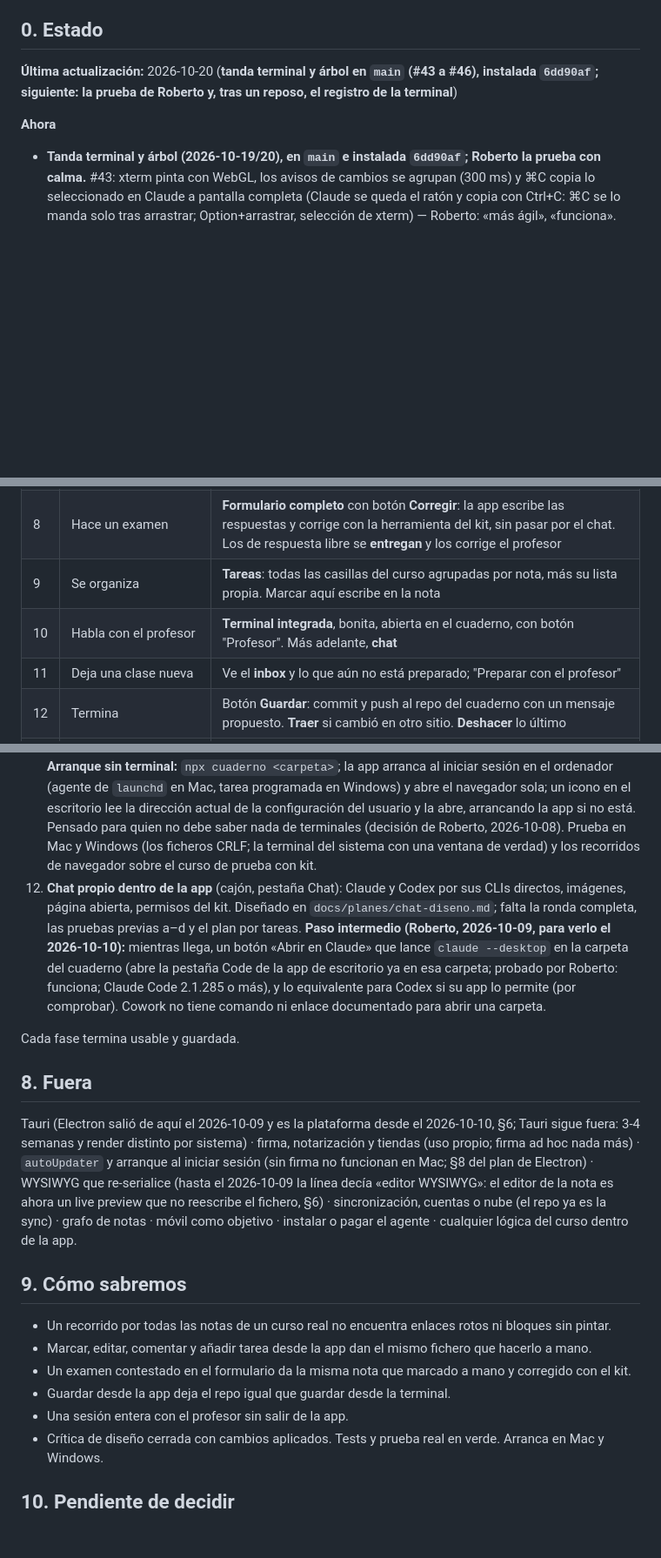
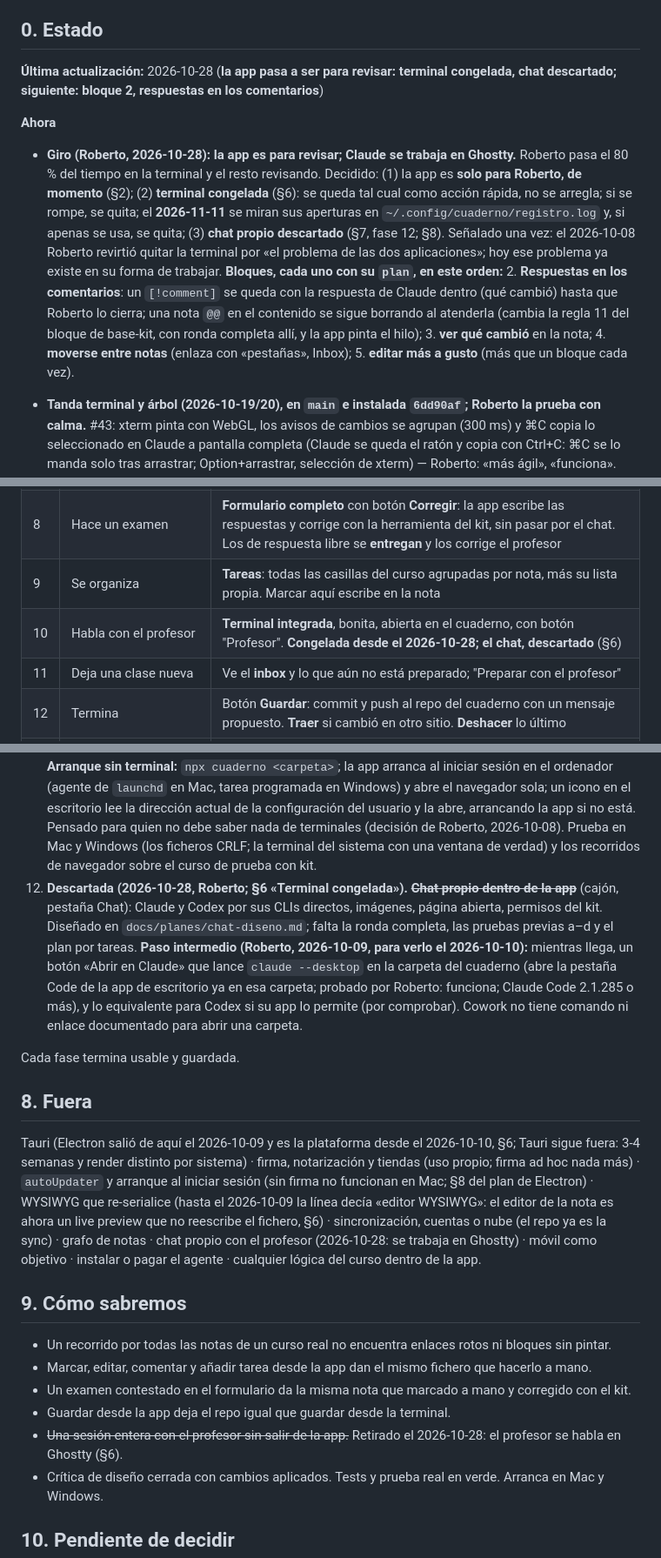
Before and after one commit to rsotor/cuaderno-app, a Markdown page: docs/planes/plan-vivo.md, 3 parts joined by grey strips. Shown at 87% size. Rendered like a GitHub page; blank space fills up the shorter version.

Commit message:
docs: la app pasa a ser para revisar (terminal congelada, chat descartado)
Co-Authored-By: Claude Opus 5.5 <noreply@anthropic.com>

```diff
--- a/docs/planes/plan-vivo.md
+++ b/docs/planes/plan-vivo.md
@@ -4,9 +4,10 @@
 
 ## 0. Estado
 
-**Última actualización:** 2026-10-20 (**tanda terminal y árbol en `main` (#43 a #46), instalada `6dd90af`; siguiente: la prueba de Roberto y, tras un reposo, el registro de la terminal**)
+**Última actualización:** 2026-10-28 (**la app pasa a ser para revisar: terminal congelada, chat descartado; siguiente: bloque 2, respuestas en los comentarios**)
 
 **Ahora**
+- **Giro (Roberto, 2026-10-28): la app es para revisar; Claude se trabaja en Ghostty.** Roberto pasa el 80 % del tiempo en la terminal y el resto revisando. Decidido: (1) la app es **solo para Roberto, de momento** (§2); (2) **terminal congelada** (§6): se queda tal cual como acción rápida, no se arregla; si se rompe, se quita; el **2026-11-11** se miran sus aperturas en `~/.config/cuaderno/registro.log` y, si apenas se usa, se quita; (3) **chat propio descartado** (§7, fase 12; §8). Señalado una vez: el 2026-10-08 Roberto revirtió quitar la terminal por «el problema de las dos aplicaciones»; hoy ese problema ya existe en su forma de trabajar. **Bloques, cada uno con su `plan`, en este orden:** 2. **Respuestas en los comentarios**: un `[!comment]` se queda con la respuesta de Claude dentro (qué cambió) hasta que Roberto lo cierra; una nota `@@` en el contenido se sigue borrando al atenderla (cambia la regla 11 del bloque de base-kit, con ronda completa allí, y la app pinta el hilo); 3. **ver qué cambió** en la nota; 4. **moverse entre notas** (enlaza con «pestañas», Inbox); 5. **editar más a gusto** (más que un bloque cada vez).
 - **Tanda terminal y árbol (2026-10-19/20), en `main` e instalada `6dd90af`; Roberto la prueba con calma.** #43: xterm pinta con WebGL, los avisos de cambios se agrupan (300 ms) y ⌘C copia lo seleccionado en Claude a pantalla completa (Claude se queda el ratón y copia con Ctrl+C: ⌘C se lo manda solo tras arrastrar; Option+arrastrar, selección de xterm) — Roberto: «más ágil», «funciona». #44: la rueda del trackpad llega entera a Claude (un paso por fila; antes 3 de 12; con ratón, ~5 por clic). #45: «+» al final de las acciones de cada carpeta del árbol abre «Nueva nota» con esa carpeta (solo `.md`, decidido con Roberto; crítica de diseño con 2 arreglos aplicados y 3 razonados). #46: la pty vive aparte del WebSocket (id por sesión, 2 MB guardados, reenganche solo, «· reconectando…»; muere al cerrarla, al cambiar de cuaderno, si el programa termina o tras 10 min sin nadie) y el servidor apunta cada apertura, caída y cierre en el registro; la terminal no hereda `CLAUDE_CODE_CHILD_SESSION` y compañía (con `npm run app` lanzado desde Claude, el Claude de dentro no guardaba la conversación). **Siguiente:** lo que diga Roberto al probarlo; si tras un reposo la terminal sale cerrada, leer las líneas «terminal …» de `~/.config/cuaderno/registro.log` antes de tocar nada.
 - **Bloque «imágenes en el editor», hecho, en `main` y validado por Roberto (2026-10-14/15; PR #39 y #40, instalada `c97a077`; «funciona bien», 2026-10-15; T1-T9, plan y estado en `docs/planes/imagenes-editor.md`; texto del PR en `docs/planes/pr-imagenes.md`):** el editor pinta `![](…)` y `![[…]]` (también en «Markdown plano»), botón «Imagen» en la barra y arrastrar ficheros; la imagen se ve desde donde esté y solo se copia al cuaderno al dar Aplicar (junto a la nota, en la carpeta de imágenes que ya haya o en `imagenes/`; nombre repetido → `-2`, `-3`; nunca sobrescribe; si ya está dentro del cuaderno se enlaza sin copiar); si algo falla, lo subido va a la papelera y la nota no se escribe. Crítica de diseño: `docs/diseno/critica-2026-10-14-imagenes.md` (4 objeciones, 2 aplicadas, 2 razonadas; capturas en `docs/capturas/imagenes/`, `node pruebas/capturas-imagenes.js`). En la CI salieron dos cosas solo de Windows, arregladas en el PR: `wx` seguía un enlace simbólico roto (ahora cuenta como ocupado) y dos recorridos comparaban sin contar con el CRLF del ejemplo. Sin probar aún en el Windows del padre.
 - **Bloque «navegación», hecho y en `main` (2026-10-13; plan `docs/planes/navegacion.md`, decisiones de Roberto en `docs/diseno/navegacion-2026-10-13-roberto.md`):** auditoría de estructura (`revision-2026-10-13.md`), recorrido cognitivo por tareas (`recorrido-2026-10-13.md`), referentes (`referentes-2026-10-13.md`) y maquetas A/A2 (`docs/diseno/maquetas-2026-10-13/`); PR 1 búsqueda en modal (⌘F, ⌘O y ⌘K, «Apuntar tarea»; #32) y PR 2 A2 (selector de cuaderno, línea de estado con Guardar y «sin cambios», fila de accesos, ‹ › con ratón y gesto, menú «…» de la nota, Ajustes y Terminal abajo; #35), cada uno con su crítica de diseño. Decisión de Roberto: a partir de ahora se diseña solo para la app de escritorio; la web queda como banco de pruebas (reparto de tests en `navegacion.md` §9). Repo **público temporal** (CI privada bloqueada por facturación ~19 días), con `main` protegida (PR + `tests-ok`), solo squash y automerge; auditoría de privacidad limpia (`.git/auditoria-privacidad-2026-10-13.md`, local). Checkout principal en la rama `bloque/navegacion` (el autosave no puede subir a `main` protegida; base-kit issue #22). Arreglo de uso real (#37): gesto de dos dedos por rueda horizontal y tests de Electron con la ventana oculta; probado por Roberto en su Mac («funciona»). Queda lo del Inbox.
@@ -134,7 +137,7 @@ pinta como lo que es.
 | 7 | Repasa flashcards | **Modo tarjeta**: pregunta, destapar, "la sabía / no la sabía" |
 | 8 | Hace un examen | **Formulario completo** con botón **Corregir**: la app escribe las respuestas y corrige con la herramienta del kit, sin pasar por el chat. Los de respuesta libre se **entregan** y los corrige el profesor |
 | 9 | Se organiza | **Tareas**: todas las casillas del curso agrupadas por nota, más su lista propia. Marcar aquí escribe en la nota |
-| 10 | Habla con el profesor | **Terminal integrada**, bonita, abierta en el cuaderno, con botón "Profesor". Más adelante, **chat** |
+| 10 | Habla con el profesor | **Terminal integrada**, bonita, abierta en el cuaderno, con botón "Profesor". **Congelada desde el 2026-10-28; el chat, descartado** (§6) |
 | 11 | Deja una clase nueva | Ve el **inbox** y lo que aún no está preparado; "Preparar con el profesor" |
 | 12 | Termina | Botón **Guardar**: commit y push al repo del cuaderno con un mensaje propuesto. **Traer** si cambió en otro sitio. **Deshacer** lo último |
 | 13 | Tiene varios cursos | **Pantalla de cuadernos**: recientes, abrir carpeta, cada uno con su nombre y su último guardado |
@@ -242,14 +246,14 @@ Capturas del prototipo (en `docs/capturas-prototipo/`), tal como salió, antes d
 9. ✅ 2026-10-08 **Terminal dentro de la app**, en un cajón a la derecha o abajo, con asa y varias sesiones (Terminal; el profesor desde «Abrir con el profesor»). El chat será otra pestaña del cajón.
 10. ✅ 2026-10-08 **Ver cualquier fichero del cuaderno** (recortada el 2026-10-08: el inbox es una carpeta más y preparar se hace con el profesor): PDF, JSON, CSV, TXT y HTML en el árbol y bien pintados; «Mostrar en el Finder». Hecha el 2026-10-08.
 11. **Sustituida por Electron (2026-10-10):** la app de escritorio arranca su servidor y abre su ventana sin terminal ni Node instalado (§6, «Arranque» y «Plataforma»; `docs/planes/electron.md`); lo único que sigue sin hacerse de lo que decía es arrancar solo al iniciar sesión (fuera, §8 del plan). Decía: **Arranque sin terminal:** `npx cuaderno <carpeta>`; la app arranca al iniciar sesión en el ordenador (agente de `launchd` en Mac, tarea programada en Windows) y abre el navegador sola; un icono en el escritorio lee la dirección actual de la configuración del usuario y la abre, arrancando la app si no está. Pensado para quien no debe saber nada de terminales (decisión de Roberto, 2026-10-08). Prueba en Mac y Windows (los ficheros CRLF; la terminal del sistema con una ventana de verdad) y los recorridos de navegador sobre el curso de prueba con kit.
-12. **Chat propio dentro de la app** (cajón, pestaña Chat): Claude y Codex por sus CLIs directos, imágenes, página abierta, permisos del kit. Diseñado en `docs/planes/chat-diseno.md`; falta la ronda completa, las pruebas previas a–d y el plan por tareas. **Paso intermedio (Roberto, 2026-10-09, para verlo el 2026-10-10):** mientras llega, un botón «Abrir en Claude» que lance `claude --desktop` en la carpeta del cuaderno (abre la pestaña Code de la app de escritorio ya en esa carpeta; probado por Roberto: funciona; Claude Code 2.1.285 o más), y lo equivalente para Codex si su app lo permite (por comprobar). Cowork no tiene comando ni enlace documentado para abrir una carpeta.
+12. **Descartada (2026-10-28, Roberto; §6 «Terminal congelada»).** ~~**Chat propio dentro de la app**~~ (cajón, pestaña Chat): Claude y Codex por sus CLIs directos, imágenes, página abierta, permisos del kit. Diseñado en `docs/planes/chat-diseno.md`; falta la ronda completa, las pruebas previas a–d y el plan por tareas. **Paso intermedio (Roberto, 2026-10-09, para verlo el 2026-10-10):** mientras llega, un botón «Abrir en Claude» que lance `claude --desktop` en la carpeta del cuaderno (abre la pestaña Code de la app de escritorio ya en esa carpeta; probado por Roberto: funciona; Claude Code 2.1.285 o más), y lo equivalente para Codex si su app lo permite (por comprobar). Cowork no tiene comando ni enlace documentado para abrir una carpeta.
 
 Cada fase termina usable y guardada.
 
 ## 8. Fuera
 
 Tauri (Electron salió de aquí el 2026-10-09 y es la plataforma desde el 2026-10-10, §6; Tauri sigue fuera: 3-4 semanas y render distinto por sistema) · firma, notarización y tiendas (uso propio; firma ad hoc nada más) · `autoUpdater` y arranque al iniciar sesión (sin firma no funcionan en Mac; §8 del plan de Electron) · WYSIWYG que re-serialice (hasta el 2026-10-09 la línea decía «editor WYSIWYG»: el editor de la nota es ahora un live preview que no reescribe el fichero, §6) · sincronización, cuentas o nube (el repo ya es la sync) · grafo de notas ·
-móvil como objetivo · instalar o pagar el agente · cualquier lógica del curso dentro de la app.
+chat propio con el profesor (2026-10-28: se trabaja en Ghostty) · móvil como objetivo · instalar o pagar el agente · cualquier lógica del curso dentro de la app.
 
 ## 9. Cómo sabremos
 
@@ -257,7 +261,7 @@ móvil como objetivo · instalar o pagar el agente · cualquier lógica del curs
 - Marcar, editar, comentar y añadir tarea desde la app dan el mismo fichero que hacerlo a mano.
 - Un examen contestado en el formulario da la misma nota que marcado a mano y corregido con el kit.
 - Guardar desde la app deja el repo igual que guardar desde la terminal.
-- Una sesión entera con el profesor sin salir de la app.
+- ~~Una sesión entera con el profesor sin salir de la app.~~ Retirado el 2026-10-28: el profesor se habla en Ghostty (§6).
 - Crítica de diseño cerrada con cambios aplicados. Tests y prueba real en verde. Arranca en Mac y Windows.
 
 ## 10. Pendiente de decidir
```
Also changed, not shown: other parts of docs/planes/plan-vivo.md (+3 -0 lines).
